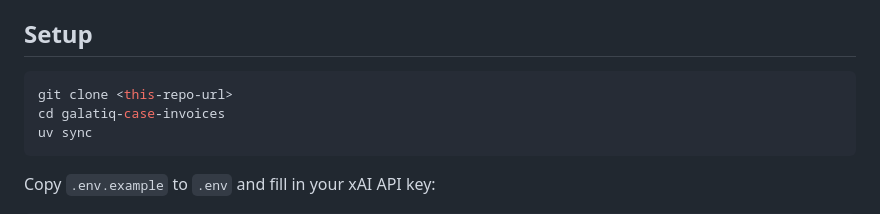
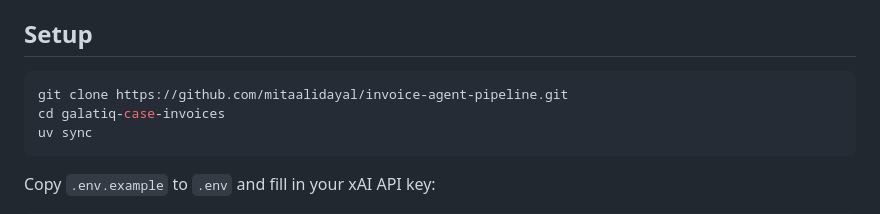
Before and after one commit to mitaalidayal/invoice-agent-pipeline, a Markdown page: README.md, the part around the change. GitHub-like rendering.

Commit message:
Replace placeholder clone URL with the actual repo URL

````diff
--- a/README.md
+++ b/README.md
@@ -30,7 +30,7 @@ Ingestion → Validation → Approval → Payment
 ## Setup
 
 ```bash
-git clone <this-repo-url>
+git clone https://github.com/mitaalidayal/invoice-agent-pipeline.git
 cd galatiq-case-invoices
 uv sync
 ```
````
